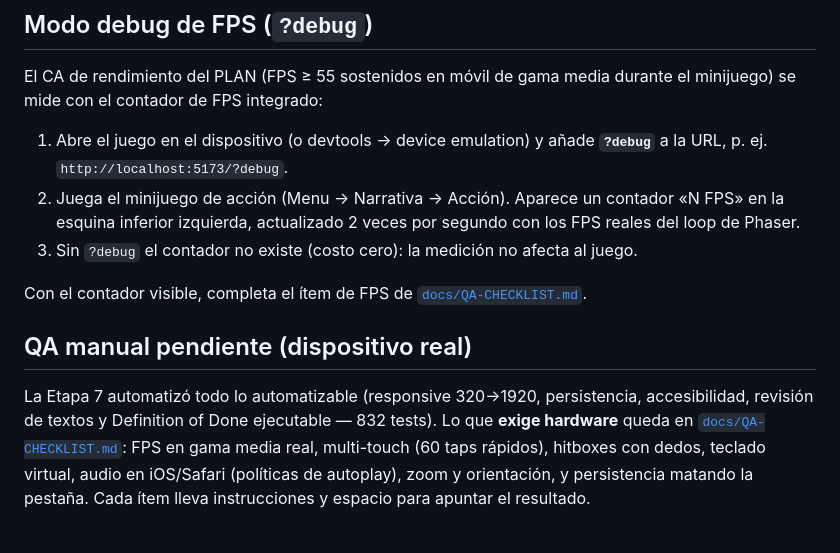
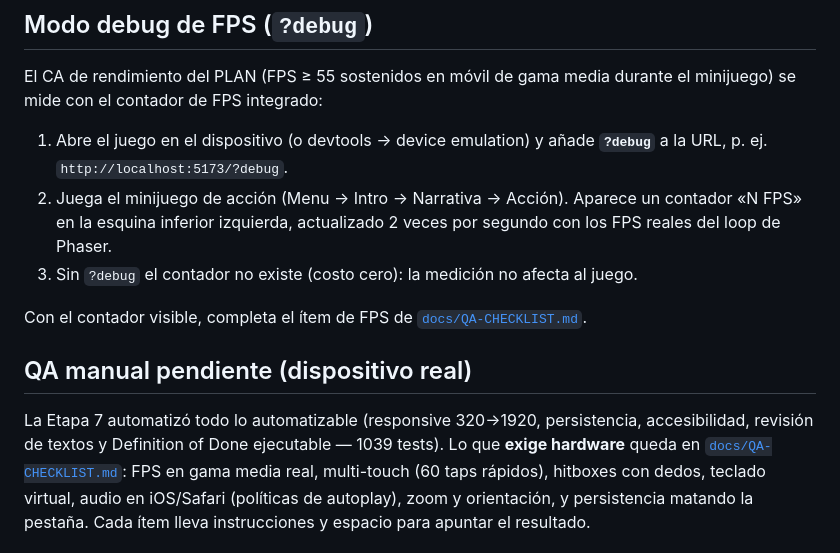
Before and after one commit to juliangt/DrJekyllAndMrHide, a Markdown page: README.md, the part around the change. Drawn GitHub-style.

```diff
--- a/README.md
+++ b/README.md
@@ -45,7 +45,7 @@ el minijuego) se mide con el contador de FPS integrado:
 
 1. Abre el juego en el dispositivo (o devtools → device emulation) y añade
    **`?debug`** a la URL, p. ej. `http://localhost:5173/?debug`.
-2. Juega el minijuego de acción (Menu → Narrativa → Acción). Aparece un contador
+2. Juega el minijuego de acción (Menu → Intro → Narrativa → Acción). Aparece un contador
    «N FPS» en la esquina inferior izquierda, actualizado 2 veces por segundo con
    los FPS reales del loop de Phaser.
 3. Sin `?debug` el contador no existe (costo cero): la medición no afecta al juego.
@@ -56,7 +56,7 @@ Con el contador visible, completa el ítem de FPS de
 ## QA manual pendiente (dispositivo real)
 
 La Etapa 7 automatizó todo lo automatizable (responsive 320→1920, persistencia,
-accesibilidad, revisión de textos y Definition of Done ejecutable — 832 tests).
+accesibilidad, revisión de textos y Definition of Done ejecutable — 1039 tests).
 Lo que **exige hardware** queda en [`docs/QA-CHECKLIST.md`](docs/QA-CHECKLIST.md):
 FPS en gama media real, multi-touch (60 taps rápidos), hitboxes con dedos,
 teclado virtual, audio en iOS/Safari (políticas de autoplay), zoom y
```
Also changed, not shown: docs/PLAN.md (+1 -1 lines), docs/SPEC.md (+25 -12 lines).
